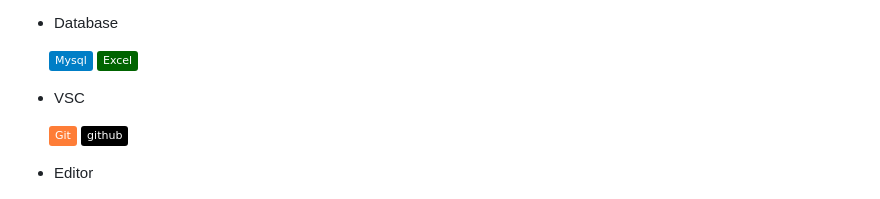
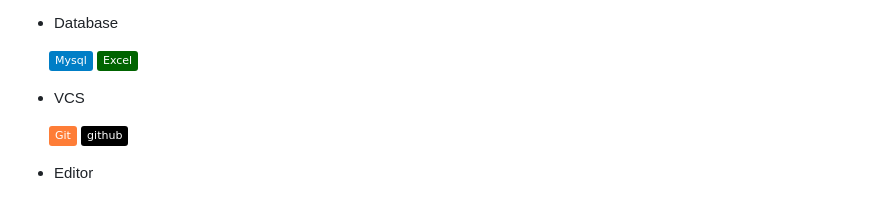
Before and after one commit to pjh703/CHURY, a Markdown page: README.md, the part around the change. Drawn GitHub-style; badges without logos.

Commit message:
README.md 수정
README.md 수정

```diff
--- a/README.md
+++ b/README.md
@@ -48,7 +48,7 @@ Django + Python을 이용한 Web Project 입니다.
 <img src="https://img.shields.io/badge/Mysql-blue?style=flat&logo=Mysql&logoColor=white"/>
 <img src="https://img.shields.io/badge/Excel-darkgreen?style=flat&logo=microsoftExcel&logoColor=white"/>
 
-- <div>VSC</div>
+- <div>VCS</div>
 &nbsp;&nbsp;&nbsp;&nbsp;&nbsp;
 <img src="https://img.shields.io/badge/Git-orange?style=flat&logo=git&logoColor=white"/>
 <img src="https://img.shields.io/badge/github-black?style=flat&logo=github&logoColor=white"/>
```
